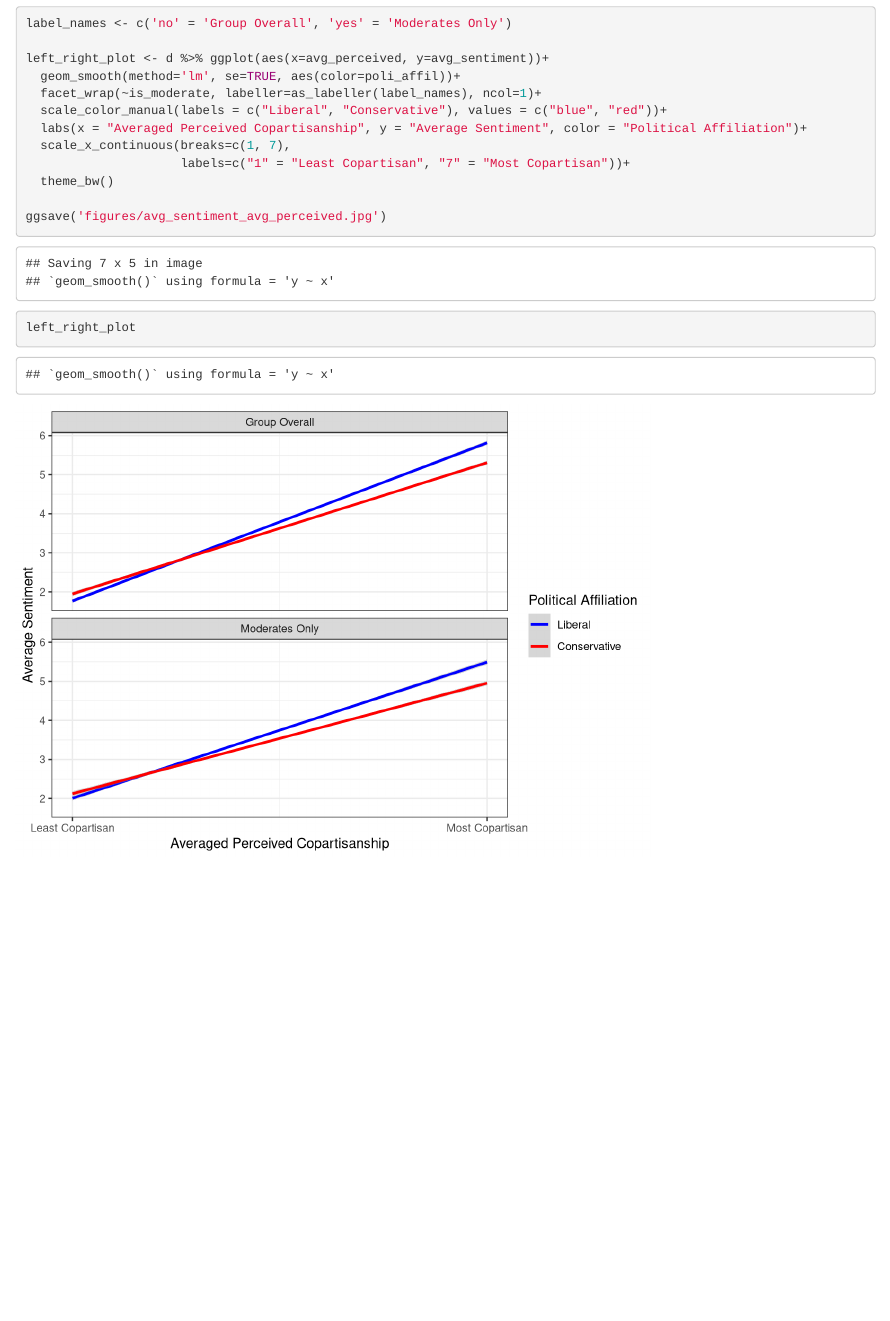
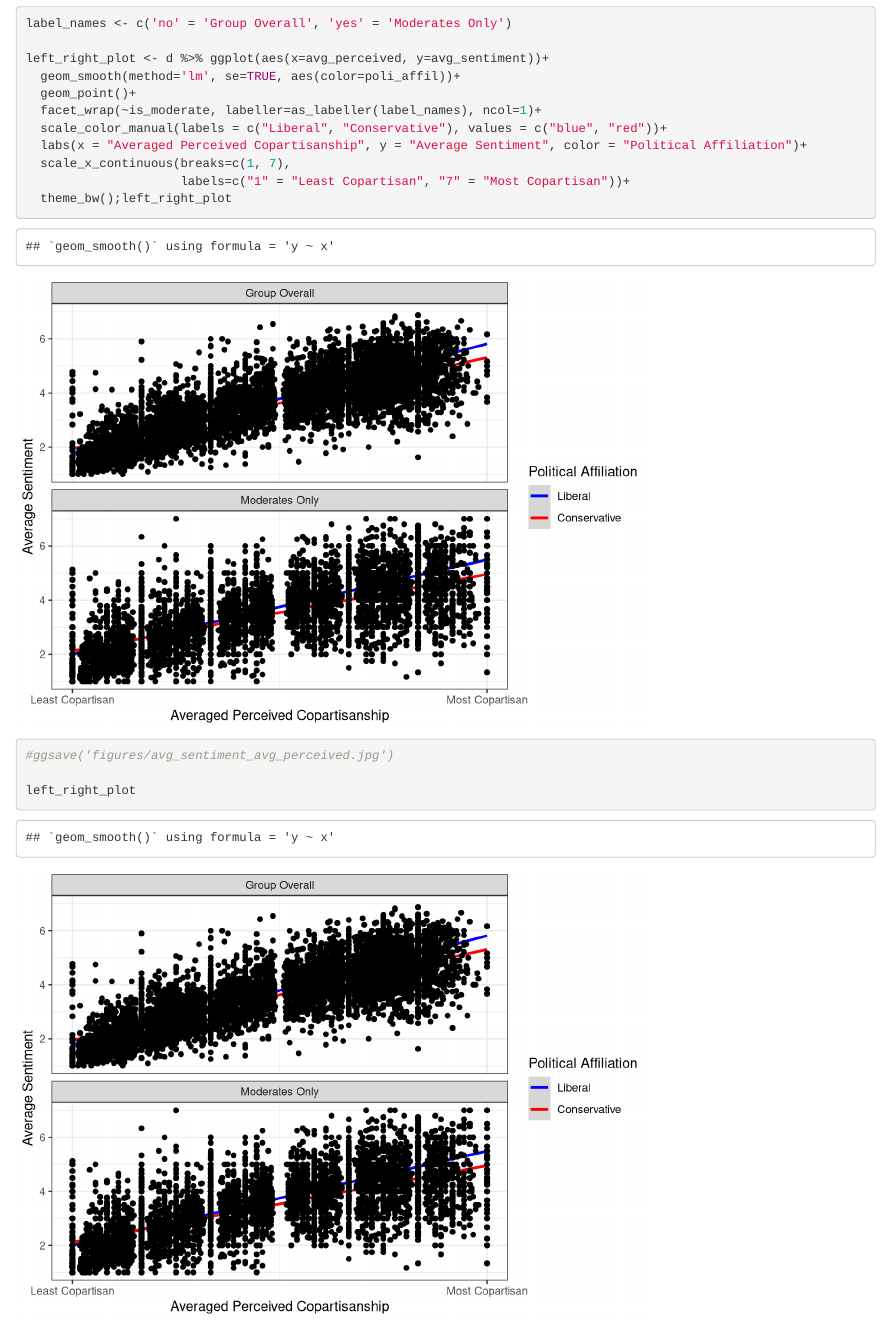
Before and after one commit to GoldenbergLab/analysis-homophily-acrophily-twitter-politics, an R Markdown document (plots_strategic_signaling_data.Rmd): the page in a window 1100 px wide, from 420 px down. Rendered offline with R 4.5, knitr and Pandoc, with nearby package versions.

Commit message:
changed the plot graph

```diff
--- a/plots_strategic_signaling_data.Rmd
+++ b/plots_strategic_signaling_data.Rmd
@@ -20,14 +19,16 @@ label_names <- c('no' = 'Group Overall', 'yes' = 'Moderates Only')
 
 left_right_plot <- d %>% ggplot(aes(x=avg_perceived, y=avg_sentiment))+
   geom_smooth(method='lm', se=TRUE, aes(color=poli_affil))+
+  geom_point()+
   facet_wrap(~is_moderate, labeller=as_labeller(label_names), ncol=1)+
   scale_color_manual(labels = c("Liberal", "Conservative"), values = c("blue", "red"))+
   labs(x = "Averaged Perceived Copartisanship", y = "Average Sentiment", color = "Political Affiliation")+
   scale_x_continuous(breaks=c(1, 7),
                      labels=c("1" = "Least Copartisan", "7" = "Most Copartisan"))+
-  theme_bw()
+  theme_bw();left_right_plot
 
-ggsave('figures/avg_sentiment_avg_perceived.jpg')
+
+#ggsave('figures/avg_sentiment_avg_perceived.jpg')
 
 left_right_plot
 
```
Also changed, not shown: plots_strategic_signaling_data.Rmd (7 more changed lines).
